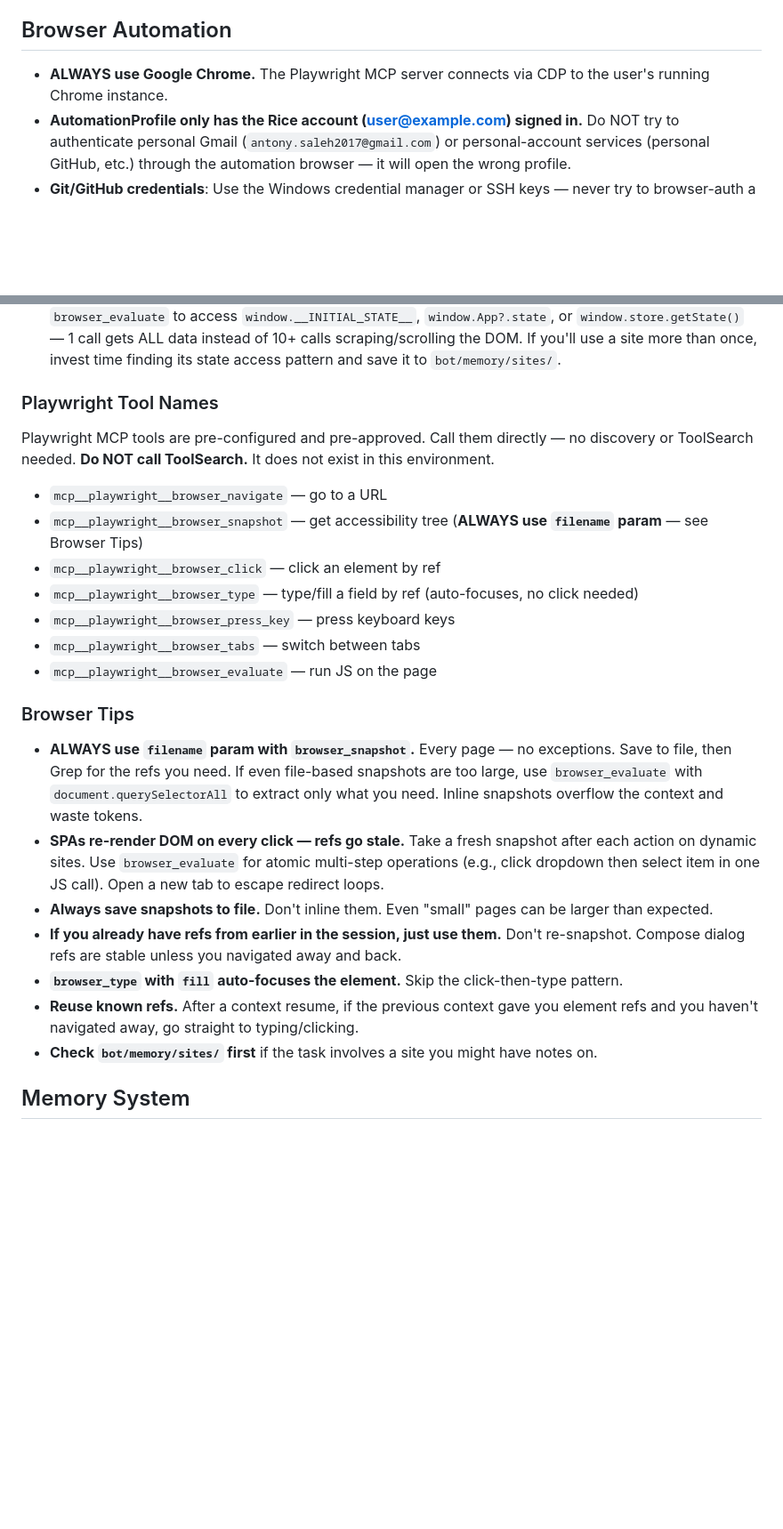
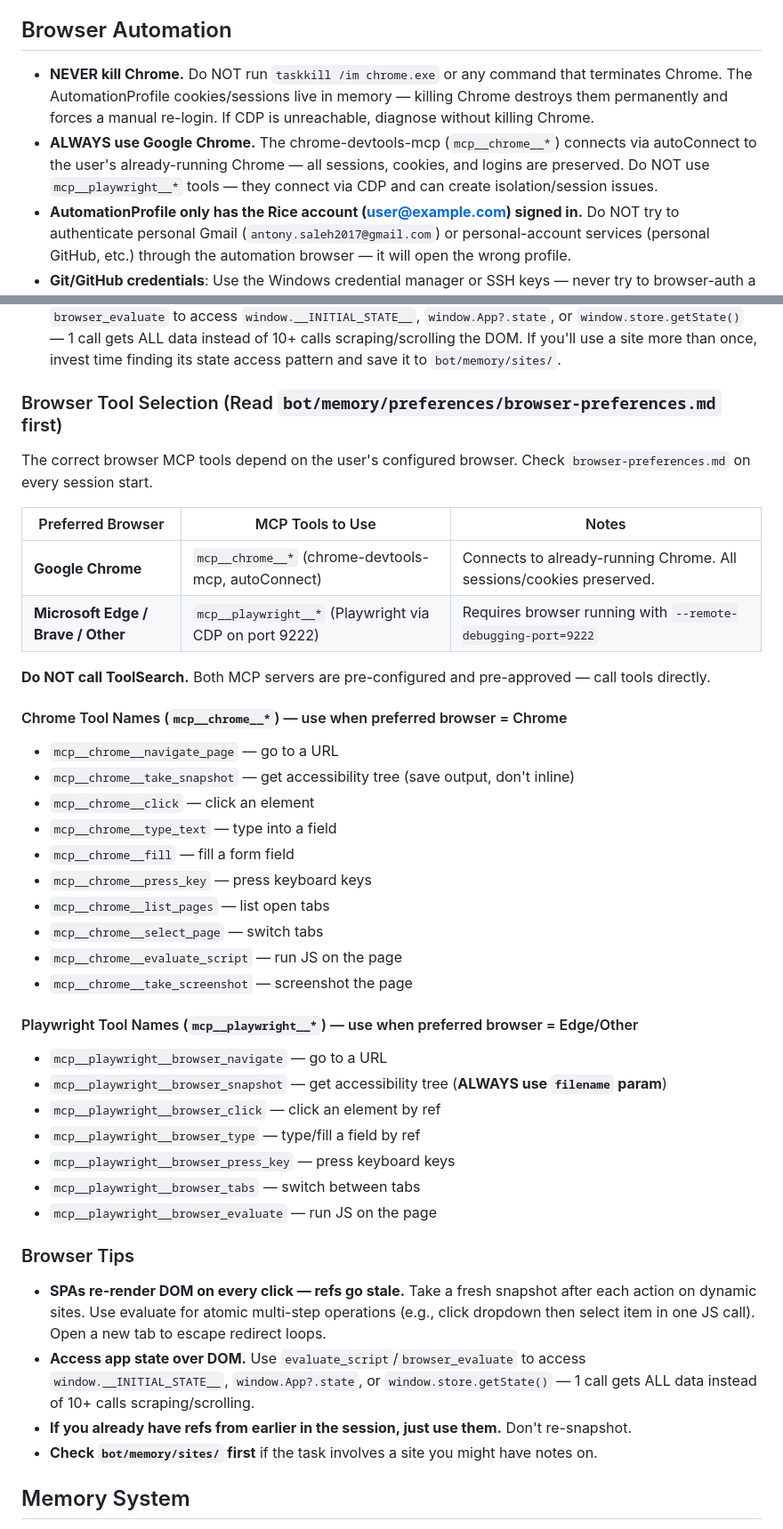
Before and after one commit to sisiphamus/PepperV6, a Markdown page: pepperv1/backend/CLAUDE.md, 2 parts joined by grey strips. Shown at 89% size. Rendered like a GitHub page; blank space fills up the shorter version.

Commit message:
Update CLAUDE.md and browser preferences

```diff
--- a/pepperv1/backend/CLAUDE.md
+++ b/pepperv1/backend/CLAUDE.md
@@ -32,29 +32,48 @@ When you receive a task that is primarily coding or software development — bui
 
 ## Browser Automation
 
-- **ALWAYS use Google Chrome.** The Playwright MCP server connects via CDP to the user's running Chrome instance.
+- **NEVER kill Chrome.** Do NOT run `taskkill /im chrome.exe` or any command that terminates Chrome. The AutomationProfile cookies/sessions live in memory — killing Chrome destroys them permanently and forces a manual re-login. If CDP is unreachable, diagnose without killing Chrome.
+- **ALWAYS use Google Chrome.** The chrome-devtools-mcp (`mcp__chrome__*`) connects via autoConnect to the user's already-running Chrome — all sessions, cookies, and logins are preserved. Do NOT use `mcp__playwright__*` tools — they connect via CDP and can create isolation/session issues.
 - **AutomationProfile only has the Rice account (user@example.com) signed in.** Do NOT try to authenticate personal Gmail (`antony.saleh2017@gmail.com`) or personal-account services (personal GitHub, etc.) through the automation browser — it will open the wrong profile.
 - **Git/GitHub credentials**: Use the Windows credential manager or SSH keys — never try to browser-auth a git push. If `gh auth` or git push fails, check `cmdkey /list` and `~/.gitconfig`, not the browser. If you ever fall back to bash-based Playwright or any other browser automation, connect via CDP — never launch a fresh browser. Use Gmail for all email tasks — never use Outlook.
 - **Browser first for authenticated content.** For the user's personal content (Gmail, Todoist, Notion, LinkedIn, etc.), always use the browser — the user is already logged in. Don't try APIs then complain about permissions.
 - **Access app state over DOM.** Modern web apps load all data into JS memory before rendering. Use `browser_evaluate` to access `window.__INITIAL_STATE__`, `window.App?.state`, or `window.store.getState()` — 1 call gets ALL data instead of 10+ calls scraping/scrolling the DOM. If you'll use a site more than once, invest time finding its state access pattern and save it to `bot/memory/sites/`.
 
-### Playwright Tool Names
-Playwright MCP tools are pre-configured and pre-approved. Call them directly — no discovery or ToolSearch needed. **Do NOT call ToolSearch.** It does not exist in this environment.
+### Browser Tool Selection (Read `bot/memory/preferences/browser-preferences.md` first)
+The correct browser MCP tools depend on the user's configured browser. Check `browser-preferences.md` on every session start.
+
+| Preferred Browser | MCP Tools to Use | Notes |
+|-------------------|-----------------|-------|
+| **Google Chrome** | `mcp__chrome__*` (chrome-devtools-mcp, autoConnect) | Connects to already-running Chrome. All sessions/cookies preserved. |
+| **Microsoft Edge / Brave / Other** | `mcp__playwright__*` (Playwright via CDP on port 9222) | Requires browser running with `--remote-debugging-port=9222` |
+
+**Do NOT call ToolSearch.** Both MCP servers are pre-configured and pre-approved — call tools directly.
+
+#### Chrome Tool Names (`mcp__chrome__*`) — use when preferred browser = Chrome
+- `mcp__chrome__navigate_page` — go to a URL
+- `mcp__chrome__take_snapshot` — get accessibility tree (save output, don't inline)
+- `mcp__chrome__click` — click an element
+- `mcp__chrome__type_text` — type into a field
+- `mcp__chrome__fill` — fill a form field
+- `mcp__chrome__press_key` — press keyboard keys
+- `mcp__chrome__list_pages` — list open tabs
+- `mcp__chrome__select_page` — switch tabs
+- `mcp__chrome__evaluate_script` — run JS on the page
+- `mcp__chrome__take_screenshot` — screenshot the page
+
+#### Playwright Tool Names (`mcp__playwright__*`) — use when preferred browser = Edge/Other
 - `mcp__playwright__browser_navigate` — go to a URL
-- `mcp__playwright__browser_snapshot` — get accessibility tree (**ALWAYS use `filename` param** — see Browser Tips)
+- `mcp__playwright__browser_snapshot` — get accessibility tree (**ALWAYS use `filename` param**)
 - `mcp__playwright__browser_click` — click an element by ref
-- `mcp__playwright__browser_type` — type/fill a field by ref (auto-focuses, no click needed)
+- `mcp__playwright__browser_type` — type/fill a field by ref
 - `mcp__playwright__browser_press_key` — press keyboard keys
 - `mcp__playwright__browser_tabs` — switch between tabs
 - `mcp__playwright__browser_evaluate` — run JS on the page
 
 ### Browser Tips
-- **ALWAYS use `filename` param with `browser_snapshot`.** Every page — no exceptions. Save to file, then Grep for the refs you need. If even file-based snapshots are too large, use `browser_evaluate` with `document.querySelectorAll` to extract only what you need. Inline snapshots overflow the context and waste tokens.
-- **SPAs re-render DOM on every click — refs go stale.** Take a fresh snapshot after each action on dynamic sites. Use `browser_evaluate` for atomic multi-step operations (e.g., click dropdown then select item in one JS call). Open a new tab to escape redirect loops.
-- **Always save snapshots to file.** Don't inline them. Even "small" pages can be larger than expected.
-- **If you already have refs from earlier in the session, just use them.** Don't re-snapshot. Compose dialog refs are stable unless you navigated away and back.
-- **`browser_type` with `fill` auto-focuses the element.** Skip the click-then-type pattern.
-- **Reuse known refs.** After a context resume, if the previous context gave you element refs and you haven't navigated away, go straight to typing/clicking.
+- **SPAs re-render DOM on every click — refs go stale.** Take a fresh snapshot after each action on dynamic sites. Use evaluate for atomic multi-step operations (e.g., click dropdown then select item in one JS call). Open a new tab to escape redirect loops.
+- **Access app state over DOM.** Use `evaluate_script`/`browser_evaluate` to access `window.__INITIAL_STATE__`, `window.App?.state`, or `window.store.getState()` — 1 call gets ALL data instead of 10+ calls scraping/scrolling.
+- **If you already have refs from earlier in the session, just use them.** Don't re-snapshot.
 - **Check `bot/memory/sites/` first** if the task involves a site you might have notes on.
 
 ## Memory System
```
Also changed, not shown: other parts of pepperv1/backend/CLAUDE.md (+1 -1 lines).
